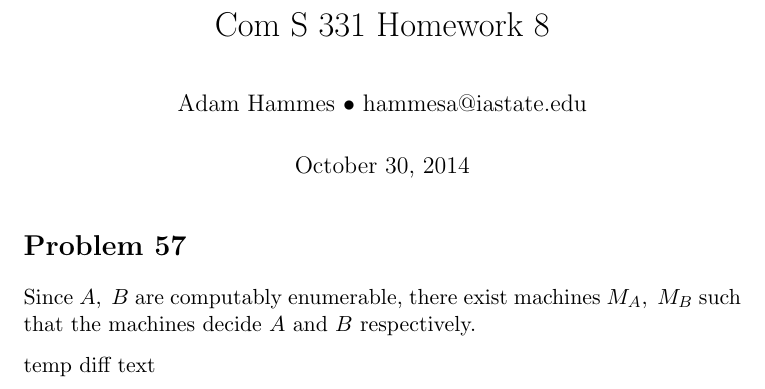
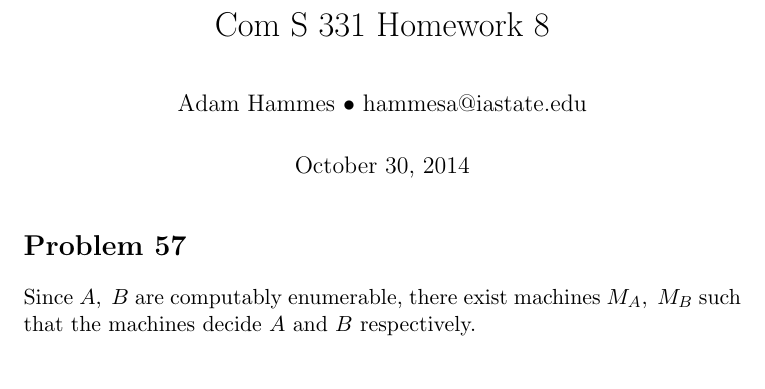
Before and after one commit to adamhammes/LaTeX, a LaTeX document (Com S 331/COMS_331_HW_08/COMS_331_HW_08.tex): part of the page, cut so that both start at the same text. Compiled offline with pdfLaTeX.

Commit message:
Deleted temp text- we can now commit!

```diff
--- a/Com S 331/COMS_331_HW_08/COMS_331_HW_08.tex
+++ b/Com S 331/COMS_331_HW_08/COMS_331_HW_08.tex
@@ -16,7 +16,4 @@
 
 Since $A,\ B$ are computably enumerable, there exist machines $M_A,\ M_B$ such that the machines decide $A$ and $B$ respectively.
 
-
-temp diff text
-
 \end{document}
```
